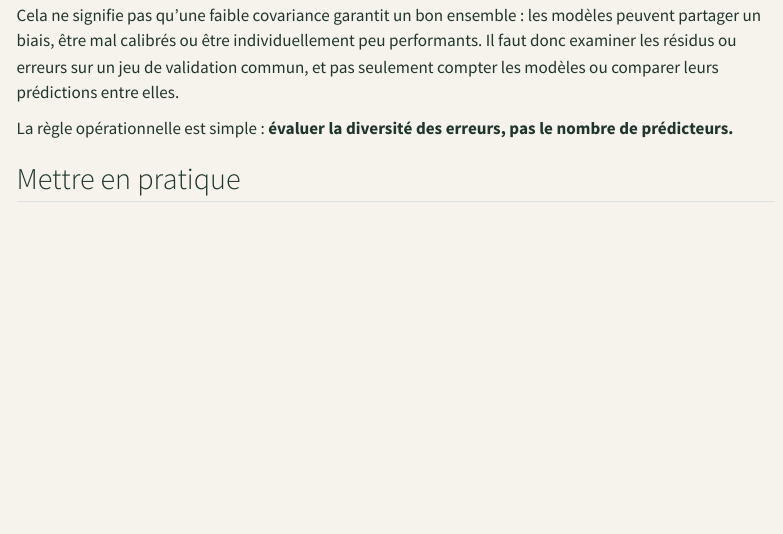
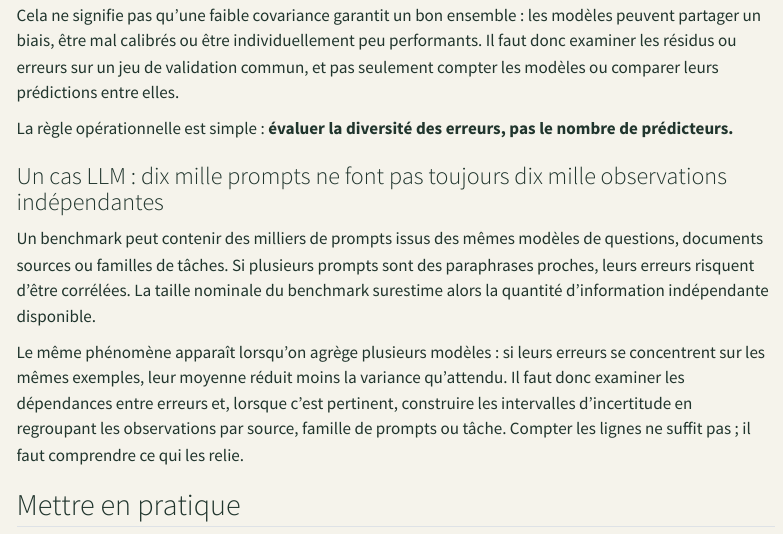
Before and after one commit to JM-Brun/knowledge-stories, a Quarto document (calendar/days/jour-04.qmd): the page in a window 1100 px wide, from 5150 px down. Rendered offline with R 4.5, knitr and Pandoc in place of Quarto, with nearby package versions; menus at the side of the page are left out.

Commit message:
calendar: connect statistical foundations to LLM practice

```diff
--- a/calendar/days/jour-04.qmd
+++ b/calendar/days/jour-04.qmd
@@ -238,6 +238,12 @@ Cela ne signifie pas qu'une faible covariance garantit un bon ensemble : les mod
 La règle opérationnelle est simple : **évaluer la diversité des erreurs, pas le nombre de prédicteurs.**
 
 
+### Un cas LLM : dix mille prompts ne font pas toujours dix mille observations indépendantes
+
+Un benchmark peut contenir des milliers de prompts issus des mêmes modèles de questions, documents sources ou familles de tâches. Si plusieurs prompts sont des paraphrases proches, leurs erreurs risquent d'être corrélées. La taille nominale du benchmark surestime alors la quantité d'information indépendante disponible.
+
+Le même phénomène apparaît lorsqu'on agrège plusieurs modèles : si leurs erreurs se concentrent sur les mêmes exemples, leur moyenne réduit moins la variance qu'attendu. Il faut donc examiner les dépendances entre erreurs et, lorsque c'est pertinent, construire les intervalles d'incertitude en regroupant les observations par source, famille de prompts ou tâche. Compter les lignes ne suffit pas ; il faut comprendre ce qui les relie.
+
 ## Mettre en pratique
 
 Les questions de réflexion et les exercices corrigés sont regroupés dans un [atelier séparé](../exercices/jour-04.html). Vous pouvez les aborder après la lecture, ou revenir à l'article comme référence.
```
